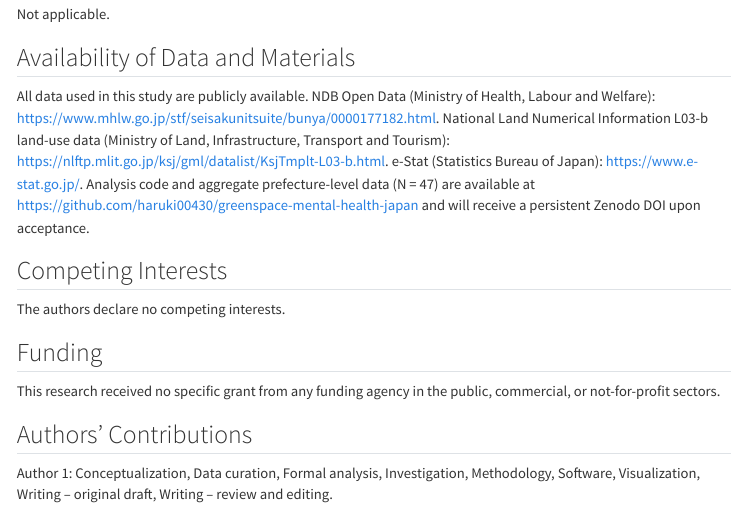
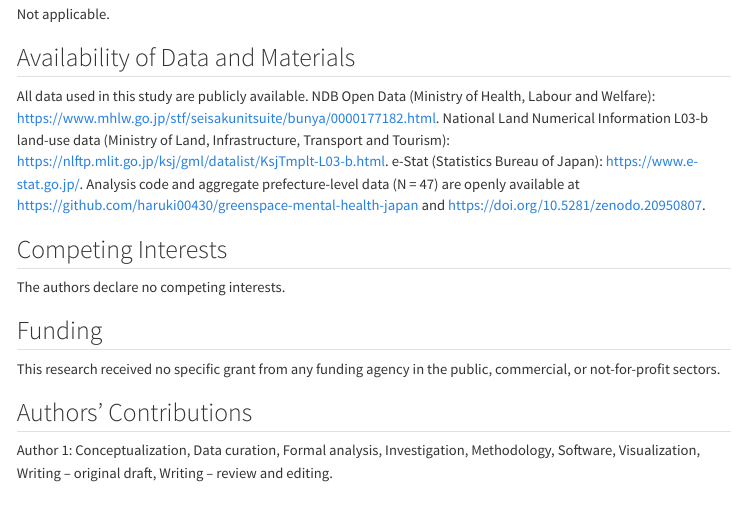
Before and after one commit to haruki00430/greenspace-mental-health-japan, a Quarto document (04_Manuscripts/Manuscript_CMHJ.qmd): the page in a window 1100 px wide, from 6820 px down. Rendered offline with R 4.5, knitr and Pandoc in place of Quarto, with nearby package versions; menus at the side of the page are left out.

Commit message:
docs: add Zenodo DOI 10.5281/zenodo.20950807 for v1.0.1 release
Co-authored-by: Cursor <cursoragent@cursor.com>

```diff
--- a/04_Manuscripts/Manuscript_CMHJ.qmd
+++ b/04_Manuscripts/Manuscript_CMHJ.qmd
@@ -217,7 +217,7 @@ Not applicable.
 
 ## Availability of Data and Materials
 
-All data used in this study are publicly available. NDB Open Data (Ministry of Health, Labour and Welfare): <https://www.mhlw.go.jp/stf/seisakunitsuite/bunya/0000177182.html>. National Land Numerical Information L03-b land-use data (Ministry of Land, Infrastructure, Transport and Tourism): <https://nlftp.mlit.go.jp/ksj/gml/datalist/KsjTmplt-L03-b.html>. e-Stat (Statistics Bureau of Japan): <https://www.e-stat.go.jp/>. Analysis code and aggregate prefecture-level data (N = 47) are available at <https://github.com/haruki00430/greenspace-mental-health-japan> and will receive a persistent Zenodo DOI upon acceptance.
+All data used in this study are publicly available. NDB Open Data (Ministry of Health, Labour and Welfare): <https://www.mhlw.go.jp/stf/seisakunitsuite/bunya/0000177182.html>. National Land Numerical Information L03-b land-use data (Ministry of Land, Infrastructure, Transport and Tourism): <https://nlftp.mlit.go.jp/ksj/gml/datalist/KsjTmplt-L03-b.html>. e-Stat (Statistics Bureau of Japan): <https://www.e-stat.go.jp/>. Analysis code and aggregate prefecture-level data (N = 47) are openly available at <https://github.com/haruki00430/greenspace-mental-health-japan> and <https://doi.org/10.5281/zenodo.20950807>.
 
 ## Competing Interests
 
```
Also changed, not shown: REPRODUCE.md (+1 -1 lines), README.md, docs/ZENODO_DEPOSIT_MANIFEST.md, 1 other file.
